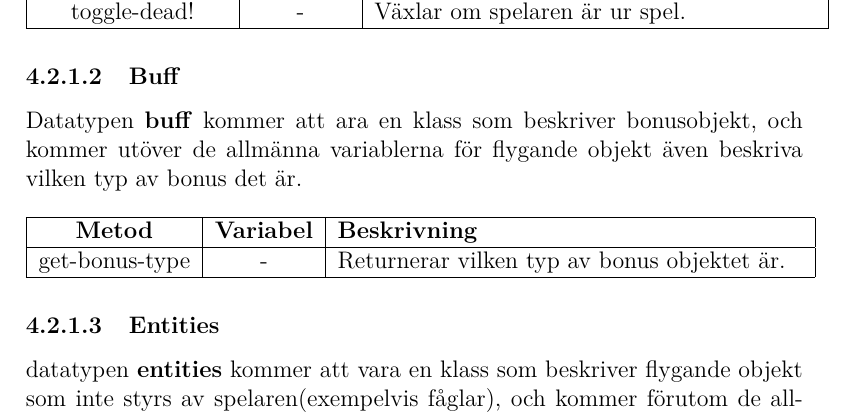
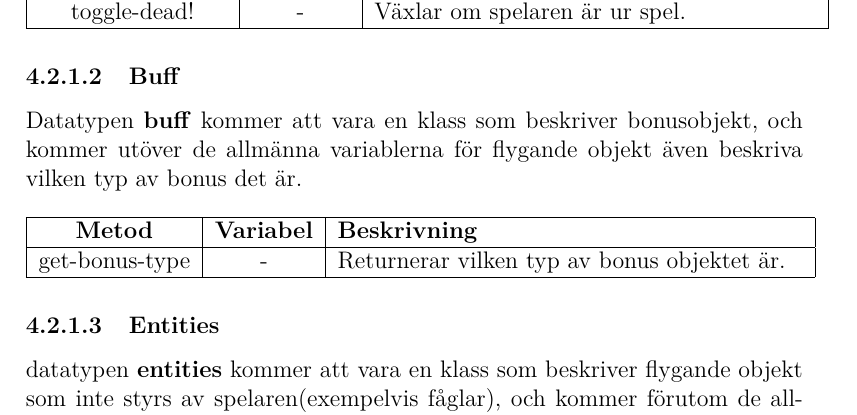
Before and after one commit to Gurgelsnorf/Dogfight, a LaTeX document (Document/Projektspecifikation/tddc74-projektspecifikation.tex): part of page 14 of 17, cut so that both start at the same text. Compiled offline with pdfLaTeX.

Commit message:
Stavfel projektspecifikation

```diff
--- a/Document/Projektspecifikation/tddc74-projektspecifikation.tex
+++ b/Document/Projektspecifikation/tddc74-projektspecifikation.tex
@@ -300,7 +300,7 @@ Datatypen \textbf{player} kommer att vara en klass som beskriver spelarobjekt, o
 \end{tabular}
 
 \subsubsubsection{Buff}
-Datatypen \textbf{buff} kommer att ara en klass som beskriver bonusobjekt, och kommer utöver de allmänna variablerna för flygande objekt även beskriva vilken typ av bonus det är. \\
+Datatypen \textbf{buff} kommer att vara en klass som beskriver bonusobjekt, och kommer utöver de allmänna variablerna för flygande objekt även beskriva vilken typ av bonus det är. \\
 
 \begin{tabular}{| c | c | p{8.2cm} |}
 	\hline
```
